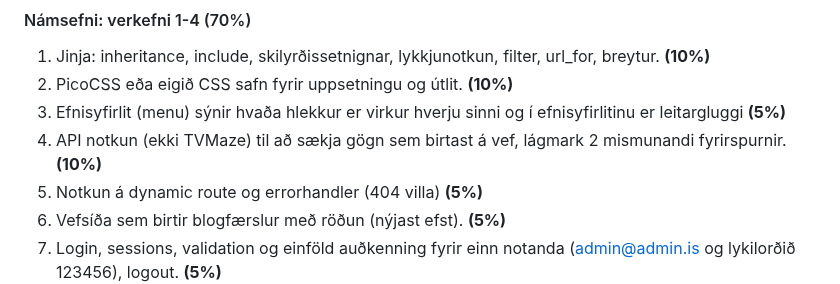
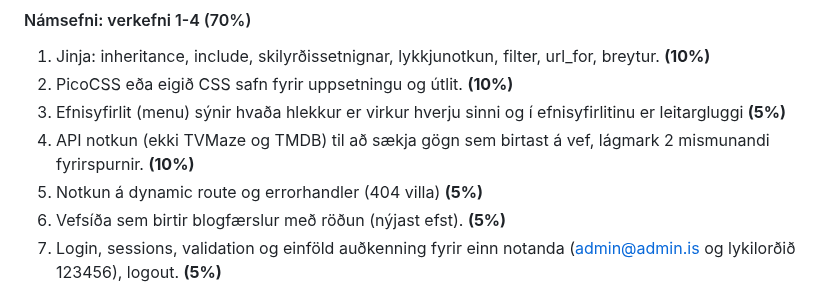
Before and after one commit to vefthroun/VEF2VF05CU, a Markdown page: Verkefni5/README.md, the part around the change. Drawn GitHub-style.

```diff
--- a/Verkefni5/README.md
+++ b/Verkefni5/README.md
@@ -31,7 +31,7 @@ Eftirfarandi verkþættir eru metnir til einkunna: <br>
 1. Jinja: inheritance, include, skilyrðissetnignar, lykkjunotkun, filter, url_for, breytur. **(10%)**
 1. PicoCSS eða eigið CSS safn fyrir uppsetningu og útlit. **(10%)**
 1. Efnisyfirlit (menu) sýnir hvaða hlekkur er virkur hverju sinni og í efnisyfirlitinu er leitargluggi **(5%)**
-1. API notkun (ekki TVMaze) til að sækja gögn sem birtast á vef, lágmark 2 mismunandi fyrirspurnir. **(10%)**
+1. API notkun (ekki TVMaze og TMDB) til að sækja gögn sem birtast á vef, lágmark 2 mismunandi fyrirspurnir. **(10%)**
 1. Notkun á dynamic route og errorhandler (404 villa) **(5%)**
 1. Vefsíða sem birtir blogfærslur með röðun (nýjast efst). **(5%)**
 1. Login, sessions, validation og einföld auðkenning fyrir einn notanda (admin@admin.is og lykilorðið 123456), logout. **(5%)**
```
